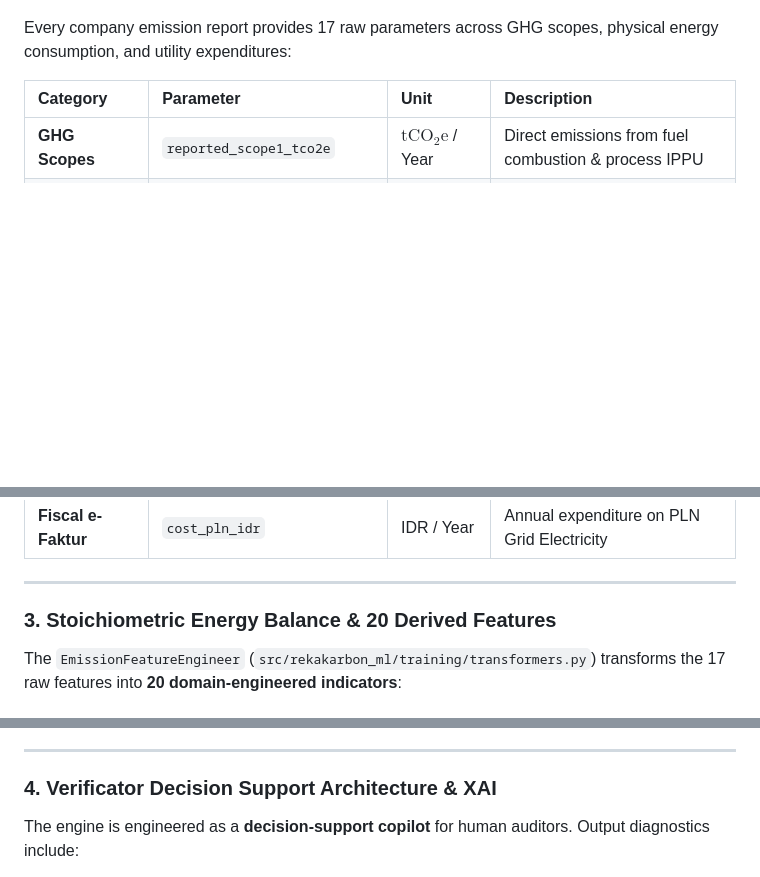
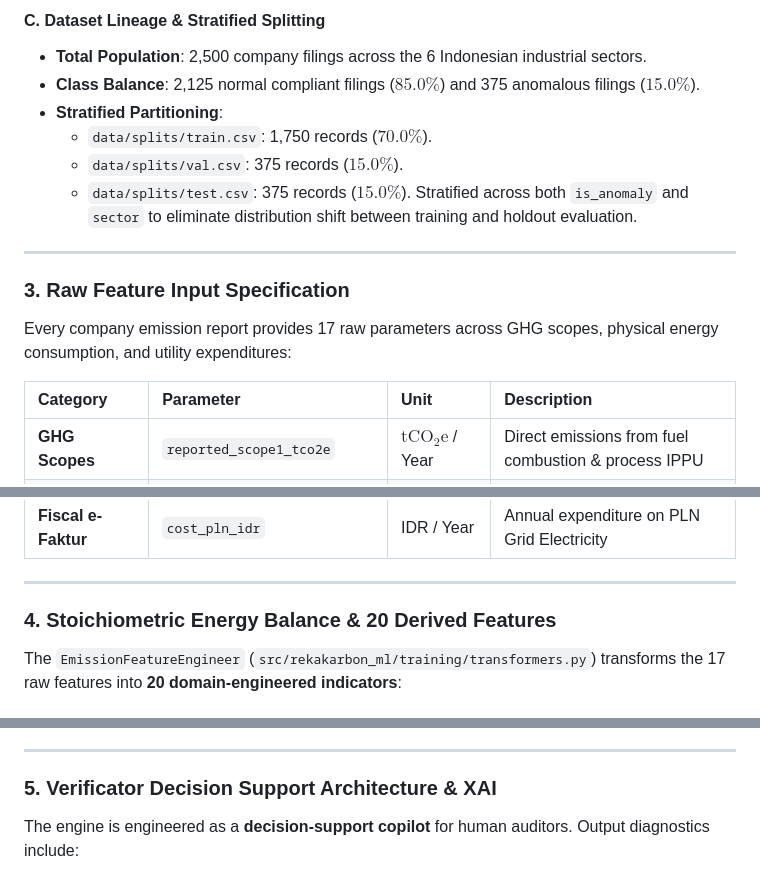
Before and after one commit to SYNETRATECH/RekaKarbon, a Markdown page: ml/README.md, 3 parts joined by grey strips. Rendered like a GitHub page; blank space fills up the shorter version.

Commit message:
doc: add dataset generation technique information

```diff
--- a/ml/README.md
+++ b/ml/README.md
@@ -115,3 +153,16 @@ To ensure data quality, regulatory adherence, and prevent evaluation leakage, th
+#### C. Dataset Lineage & Stratified Splitting
+
+- **Total Population**: 2,500 company filings across the 6 Indonesian industrial sectors.
+- **Class Balance**: 2,125 normal compliant filings ($85.0\%$) and 375 anomalous filings ($15.0\%$).
+- **Stratified Partitioning**:
+  - `data/splits/train.csv`: 1,750 records ($70.0\%$).
+  - `data/splits/val.csv`: 375 records ($15.0\%$).
+  - `data/splits/test.csv`: 375 records ($15.0\%$).
+    Stratified across both `is_anomaly` and `sector` to eliminate distribution shift between training and holdout evaluation.
+
+---
+
+### 3. Raw Feature Input Specification
 
 Every company emission report provides 17 raw parameters across GHG scopes, physical energy consumption, and utility expenditures:
 
@@ -137,7 +188,7 @@ Every company emission report provides 17 raw parameters across GHG scopes, phys
 
 ---
 
-### 3. Stoichiometric Energy Balance & 20 Derived Features
+### 4. Stoichiometric Energy Balance & 20 Derived Features
 
 The `EmissionFeatureEngineer` (`src/rekakarbon_ml/training/transformers.py`) transforms the 17 raw features into **20 domain-engineered indicators**:
 
@@ -173,7 +224,7 @@ $$E_{\text{Scope2, expected}} = \max(E_{\text{pln}},\, 0.001)$$
 
 ---
 
-### 4. Verificator Decision Support Architecture & XAI
+### 5. Verificator Decision Support Architecture & XAI
 
 The engine is engineered as a **decision-support copilot** for human auditors. Output diagnostics include:
 
```
Also changed, not shown: other parts of ml/README.md (+39 -1 lines), ml/AGENTS.md (+1 -0 lines).
